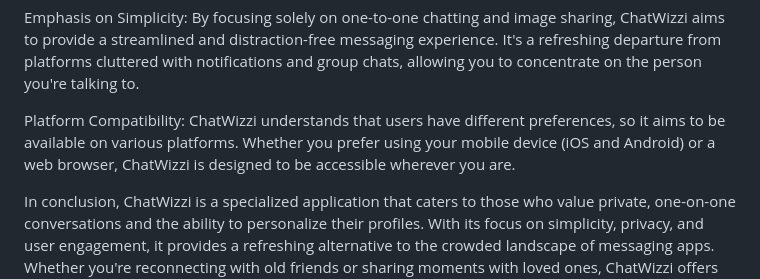
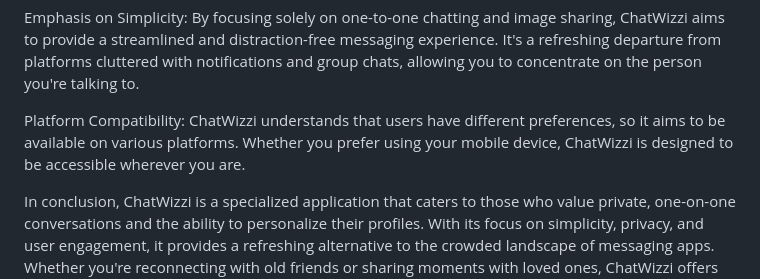
Before and after one commit to AyanKantiDas/ChatWizzi, a Markdown page: README.md, the part around the change. Drawn GitHub-style.

```diff
--- a/README.md
+++ b/README.md
@@ -49,7 +49,7 @@ Emphasis on Simplicity:
 By focusing solely on one-to-one chatting and image sharing, ChatWizzi aims to provide a streamlined and distraction-free messaging experience. It's a refreshing departure from platforms cluttered with notifications and group chats, allowing you to concentrate on the person you're talking to.
 
 Platform Compatibility:
-ChatWizzi understands that users have different preferences, so it aims to be available on various platforms. Whether you prefer using your mobile device (iOS and Android) or a web browser, ChatWizzi is designed to be accessible wherever you are.
+ChatWizzi understands that users have different preferences, so it aims to be available on various platforms. Whether you prefer using your mobile device, ChatWizzi is designed to be accessible wherever you are.
 
 In conclusion, ChatWizzi is a specialized application that caters to those who value private, one-on-one conversations and the ability to personalize their profiles. With its focus on simplicity, privacy, and user engagement, it provides a refreshing alternative to the crowded landscape of messaging apps. Whether you're reconnecting with old friends or sharing moments with loved ones, ChatWizzi offers the perfect platform for your intimate digital interactions.
 
```
